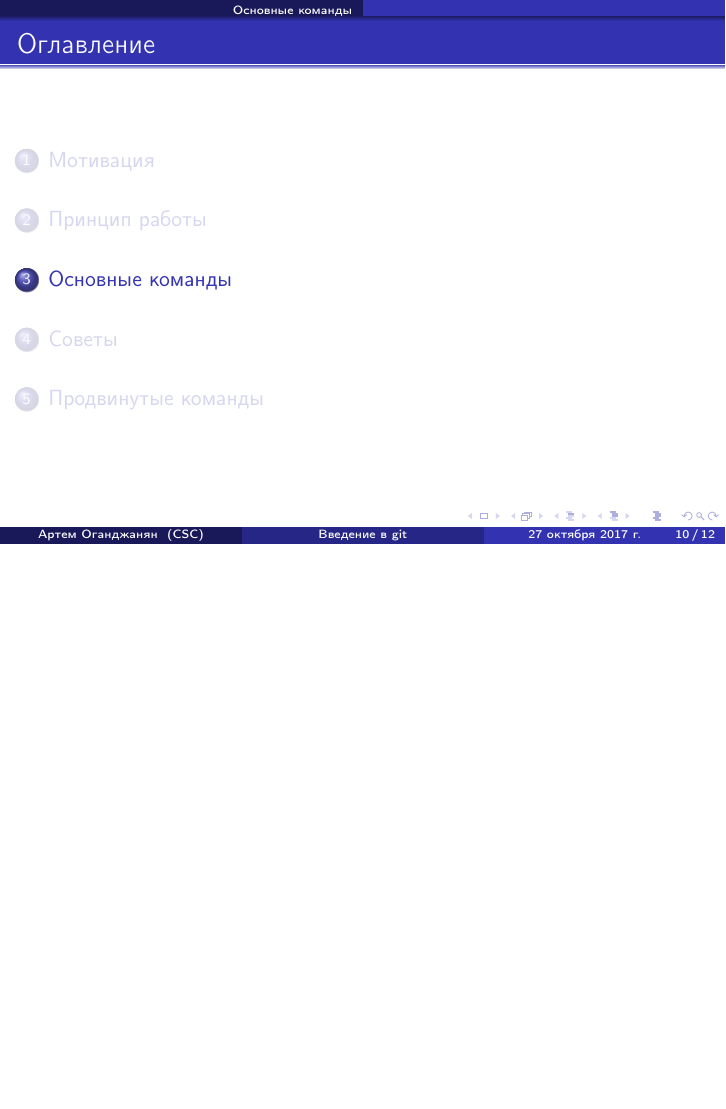
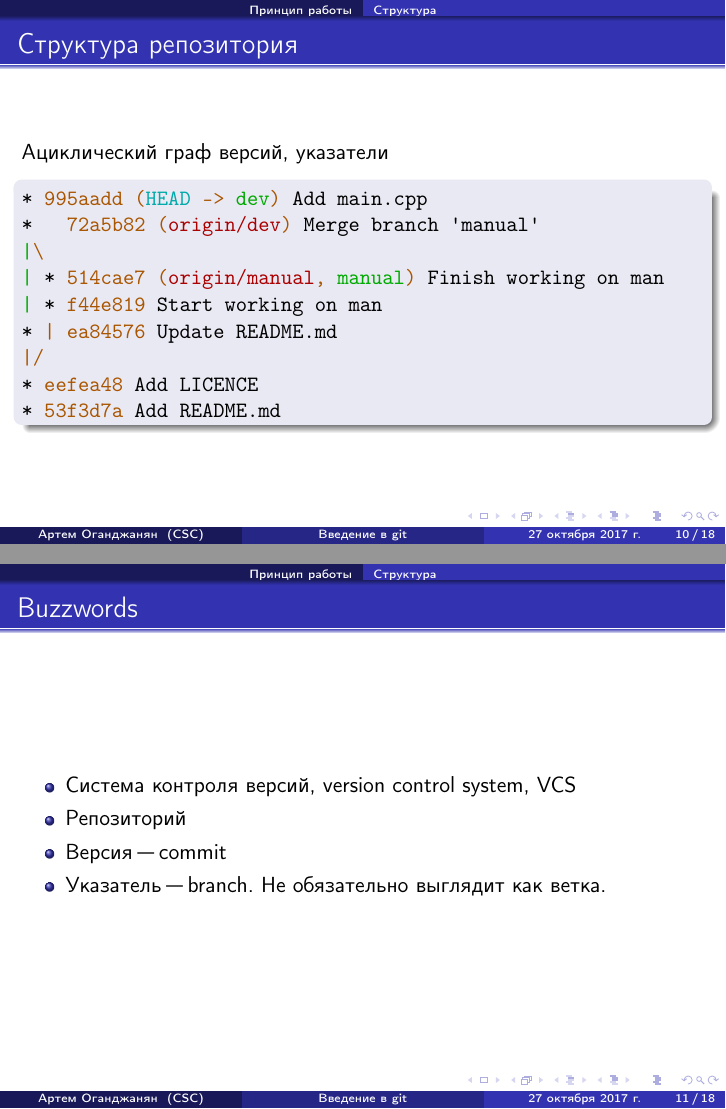
Before and after one commit to artemohanjanyan/git-tutorial, LaTeX slides (slides.tex): page 28 of 30 before the commit and pages 36 and 42 of 57 after it, the two joined at a grey line, the shorter picture padded with empty space. Compiled offline with pdfLaTeX.

Commit message:
Add second section

```diff
--- a/slides.tex
+++ b/slides.tex
@@ -6,6 +6,9 @@
 \usepackage{booktabs}
 \usepackage{minted}
 \usepackage{tikz}
+%\usepackage{verbatim}
+\usepackage{fancyvrb}
+\usepackage{xcolor}
 
 \usetikzlibrary{trees}
 
@@ -146,3 +153,47 @@ $ ls versions
 
 \section{Принцип работы}
 
+\subsection{Структура}
+
+\begin{frame}[fragile]
+    \frametitle{Структура репозитория}
+
+    \only<3-4>{Список версий?}
+    \only<5-6>{Дерево версий?}
+    \onslide<7->{Ациклический граф версий\onslide<8->{, указатели}}
+
+    \newcommand{\sinceOne}[1]{\onslide<2->{#1}}
+    \newcommand{\sinceTwo}[1]{\onslide<4->{#1}}
+    \newcommand{\sinceThree}[1]{\onslide<6->{#1}}
+    \newcommand{\sinceFour}[1]{\onslide<8->{#1}}
+
+    \begin{block}{}
+        \begin{Verbatim}[commandchars=\\\{\}]
+\sinceThree{* \textcolor[HTML]{aa5500}{995aadd}\sinceFour{\textcolor[HTML]{aa5500}{ (}\textcolor[HTML]{00aaaa}{HEAD}\textcolor[HTML]{aa5500}{ -> }\textcolor[HTML]{00aa00}{dev}\textcolor[HTML]{aa5500}{)}} Add main.cpp}
+\sinceThree{*   \textcolor[HTML]{aa5500}{72a5b82}\sinceFour{\textcolor[HTML]{aa5500}{ (}\textcolor[HTML]{aa0000}{origin/dev}\textcolor[HTML]{aa5500}{)}} Merge branch 'manual'}
+\sinceThree{\textcolor[HTML]{00aa00}{|}\textcolor[HTML]{aa5500}{\textbackslash}}
+\sinceThree{\textcolor[HTML]{00aa00}{|}} \sinceTwo{* \textcolor[HTML]{aa5500}{514cae7}\sinceFour{\textcolor[HTML]{aa5500}{ (}\textcolor[HTML]{aa0000}{origin/manual}\textcolor[HTML]{aa5500}{, }\textcolor[HTML]{00aa00}{manual}\textcolor[HTML]{aa5500}{)}} Finish working on man}
+\sinceThree{\textcolor[HTML]{00aa00}{|}} \sinceTwo{* \textcolor[HTML]{aa5500}{f44e819} Start working on man}
+\sinceTwo{* \textcolor[HTML]{aa5500}{|} \textcolor[HTML]{aa5500}{ea84576} Update README.md}
+\sinceTwo{\textcolor[HTML]{aa5500}{|}\textcolor[HTML]{aa5500}{/}}
+\sinceOne{* \textcolor[HTML]{aa5500}{eefea48} Add LICENCE}
+\sinceOne{* \textcolor[HTML]{aa5500}{53f3d7a} Add README.md}
+        \end{Verbatim}
+    \end{block}
+\end{frame}
+
+\begin{frame}
+    \frametitle{Buzzwords}
+    \begin{itemize}
+        \pause
+        \item Система контроля версий, version control system, VCS
+        \pause
+        \item Репозиторий
+        \pause
+        \item Версия "--- commit
+        \pause
+        \item Указатель "--- branch. \pause Не обязательно выглядит как ветка.
+    \end{itemize}
+\end{frame}
+
+\begin{frame}
```
Also changed, not shown: decentr.png (added), dictator.png (added), slides.tex (50 more changed lines).
